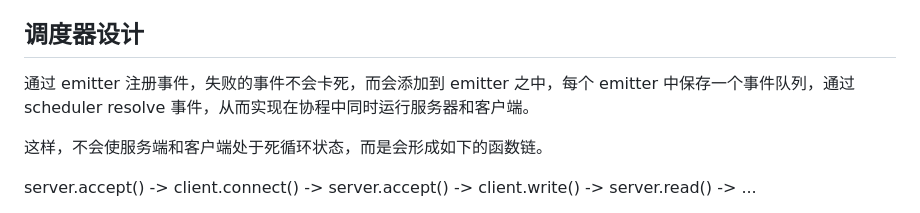
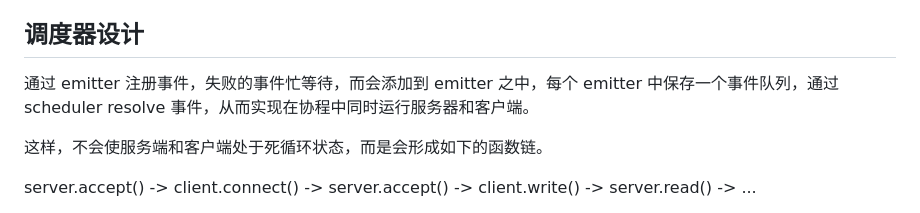
Before and after one commit to Civitasv/piorun, a Markdown page: docs/stackless coroutine.md, the part around the change. GitHub-like rendering.

Commit message:
scheduler: make docs better

```diff
--- a/docs/stackless coroutine.md
+++ b/docs/stackless coroutine.md
@@ -77,7 +77,7 @@ struct awaitable {
 
 ## 调度器设计
 
-通过 emitter 注册事件，失败的事件不会卡死，而会添加到 emitter 之中，每个 emitter 中保存一个事件队列，通过 scheduler resolve 事件，从而实现在协程中同时运行服务器和客户端。
+通过 emitter 注册事件，失败的事件忙等待，而会添加到 emitter 之中，每个 emitter 中保存一个事件队列，通过 scheduler resolve 事件，从而实现在协程中同时运行服务器和客户端。
 
 这样，不会使服务端和客户端处于死循环状态，而是会形成如下的函数链。
 
```
